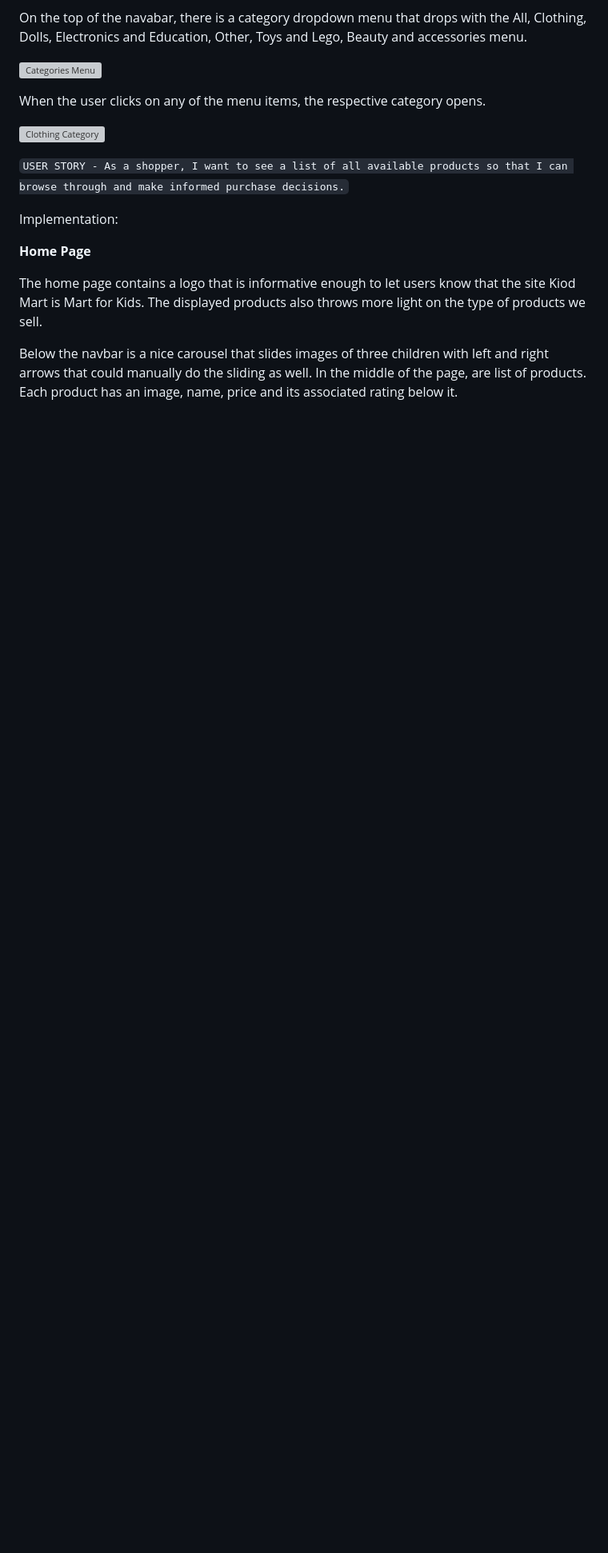
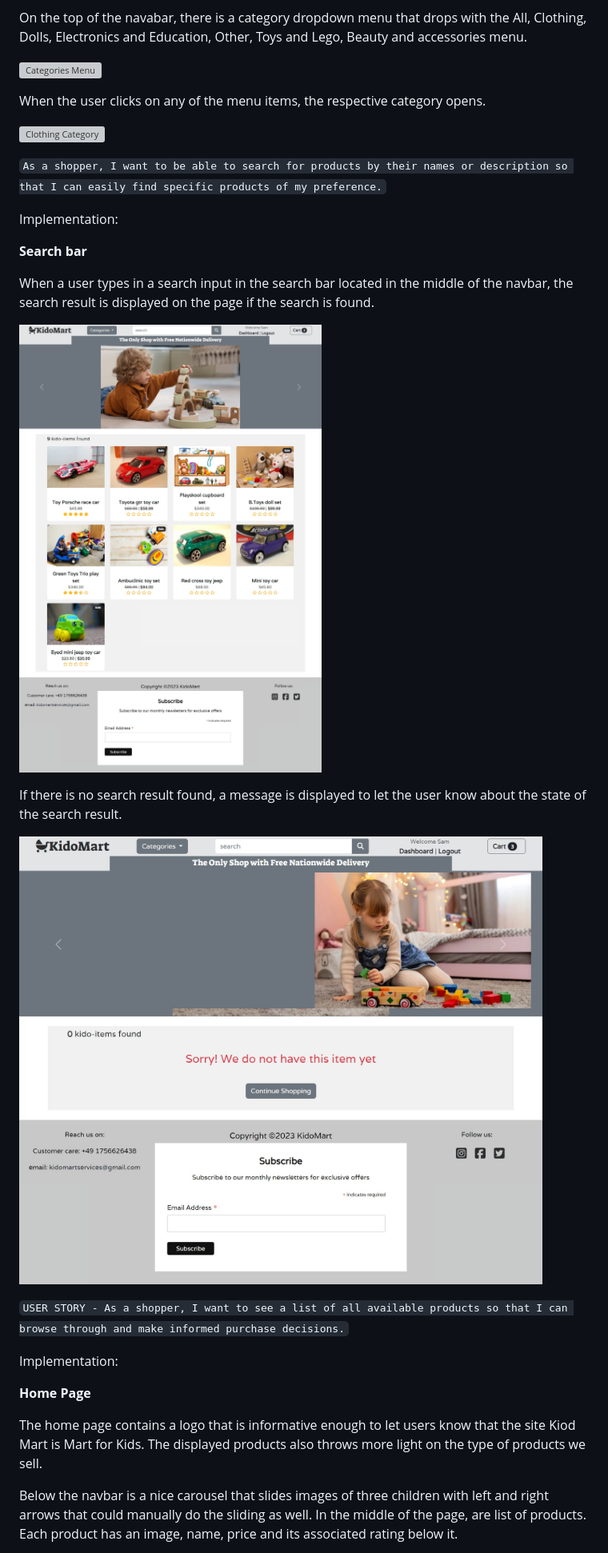
Before and after one commit to samuelandersoncodes/kidomart, a Markdown page: README.md, the part around the change. Shown: that part at 80% size. Rendered like a GitHub page; pictures changed too: media/docs/readme-images/search-not-found.jpg (added), media/docs/readme-images/search.jpg (added); blank space fills up the shorter version; grey boxes are pictures that could not be loaded.

Commit message:
docs: Add search bar implementation

```diff
--- a/README.md
+++ b/README.md
@@ -832,6 +832,20 @@ When the user clicks on any of the menu items, the respective category opens.
 
 ![Clothing Category](media/docs/readme-images/clothing-category.jpg)
 
+``As a shopper, I want to be able to search for products by their names or description so that I can easily find specific products of my preference.``
+
+Implementation:
+
+**Search bar**
+
+When a user types in a search input in the search bar located in the middle of the navbar, the search result is displayed on the page if the search is found.
+
+![Search Found](media/docs/readme-images/search.jpg)
+
+If there is no search result found, a message is displayed to let the user know about the state of the search result.
+
+![Search Not Found](media/docs/readme-images/search-not-found.jpg)
+
 ``USER STORY - As a shopper, I want to see a list of all available products so that I can browse through and make informed purchase decisions.``
 
 Implementation:
```
